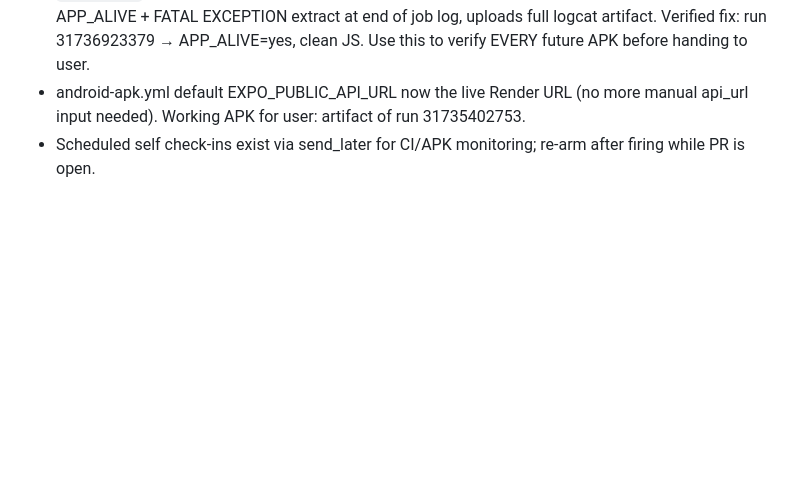
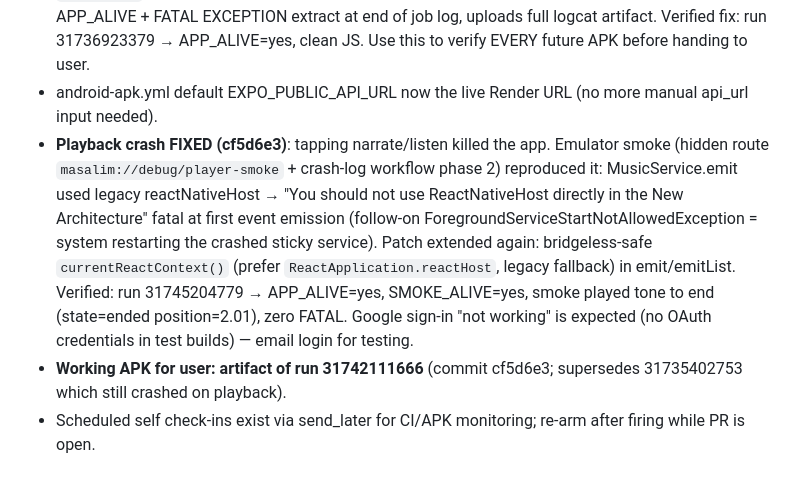
Before and after one commit to aieasycep/Masal-m, a Markdown page: CLAUDE.md, the part around the change. Drawn GitHub-style; blank space fills up the shorter version.

Commit message:
docs: record playback-crash fix and smoke verification in CLAUDE.md
Co-Authored-By: Claude Fable 5 <noreply@anthropic.com>
Claude-Session: https://claude.ai/code/session_01BPN8ht7vwFPcwKQbbmjUk7

```diff
--- a/CLAUDE.md
+++ b/CLAUDE.md
@@ -152,7 +152,19 @@ Local `.env` = `.env.example` + generated JWT secrets (already present, gitignor
   uploads full logcat artifact. Verified fix: run 31736923379 → APP_ALIVE=yes, clean JS.
   Use this to verify EVERY future APK before handing to user.
 - android-apk.yml default EXPO_PUBLIC_API_URL now the live Render URL (no more manual
-  api_url input needed). Working APK for user: artifact of run 31735402753.
+  api_url input needed).
+- **Playback crash FIXED (cf5d6e3)**: tapping narrate/listen killed the app. Emulator
+  smoke (hidden route `masalim://debug/player-smoke` + crash-log workflow phase 2)
+  reproduced it: MusicService.emit used legacy reactNativeHost → "You should not use
+  ReactNativeHost directly in the New Architecture" fatal at first event emission
+  (follow-on ForegroundServiceStartNotAllowedException = system restarting the crashed
+  sticky service). Patch extended again: bridgeless-safe `currentReactContext()`
+  (prefer `ReactApplication.reactHost`, legacy fallback) in emit/emitList. Verified:
+  run 31745204779 → APP_ALIVE=yes, SMOKE_ALIVE=yes, smoke played tone to end
+  (state=ended position=2.01), zero FATAL. Google sign-in "not working" is expected
+  (no OAuth credentials in test builds) — email login for testing.
+- **Working APK for user: artifact of run 31742111666** (commit cf5d6e3; supersedes
+  31735402753 which still crashed on playback).
 - Scheduled self check-ins exist via send_later for CI/APK monitoring;
   re-arm after firing while PR is open.
 
```
